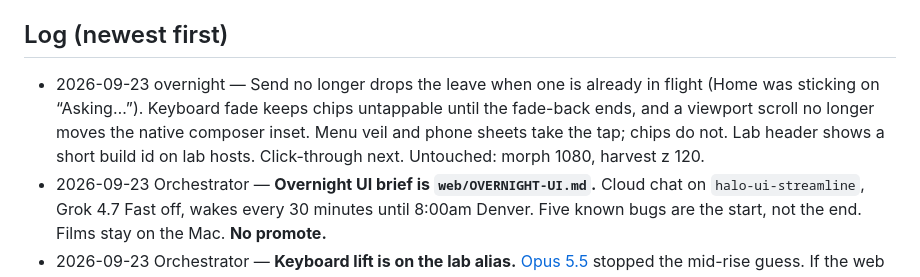
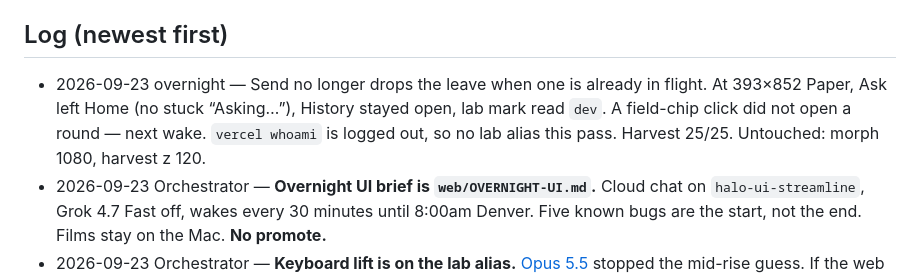
Before and after one commit to camron415/vocallearn, a Markdown page: web/KEPT-BOARD.md, the part around the change. Drawn GitHub-style.

Commit message:
Log the overnight click-through and the skipped lab deploy.
Co-authored-by: Camron Trost <camron415@users.noreply.github.com>

```diff
--- a/web/KEPT-BOARD.md
+++ b/web/KEPT-BOARD.md
@@ -95,7 +95,7 @@ Not this sitting. Finish before any 1.3 / TestFlight / `--prod`:
 
 ## Log (newest first)
 
-- 2026-09-23 overnight — Send no longer drops the leave when one is already in flight (Home was sticking on “Asking…”). Keyboard fade keeps chips untappable until the fade-back ends, and a viewport scroll no longer moves the native composer inset. Menu veil and phone sheets take the tap; chips do not. Lab header shows a short build id on lab hosts. Click-through next. Untouched: morph 1080, harvest z 120.
+- 2026-09-23 overnight — Send no longer drops the leave when one is already in flight. At 393×852 Paper, Ask left Home (no stuck “Asking…”), History stayed open, lab mark read `dev`. A field-chip click did not open a round — next wake. `vercel whoami` is logged out, so no lab alias this pass. Harvest 25/25. Untouched: morph 1080, harvest z 120.
 - 2026-09-23 Orchestrator — **Overnight UI brief is `web/OVERNIGHT-UI.md`.** Cloud chat on `halo-ui-streamline`, Grok 4.7 Fast off, wakes every 30 minutes until 8:00am Denver. Five known bugs are the start, not the end. Films stay on the Mac. **No promote.**
 - 2026-09-23 Orchestrator — **Keyboard lift is on the lab alias.** [Opus 5.5](15a22492) stopped the mid-rise guess. If the web view never reports height, the composer lifts once at 520ms. `/ask` is no-store. Alias `halo-lab-personal-f999` → `halo-5kwfbr572`. Quit Halo and reopen. **No promote.**
 - 2026-09-23 22:05 Lane K — **K2 replaces K1 in the tree (uncommitted, not deployed).** Camron's 9.5s phone film was the old deployed code: the guessed ~341px inset written on focus moved the field while iOS was presenting, and the keyboard aborted by 4.17s.
```
